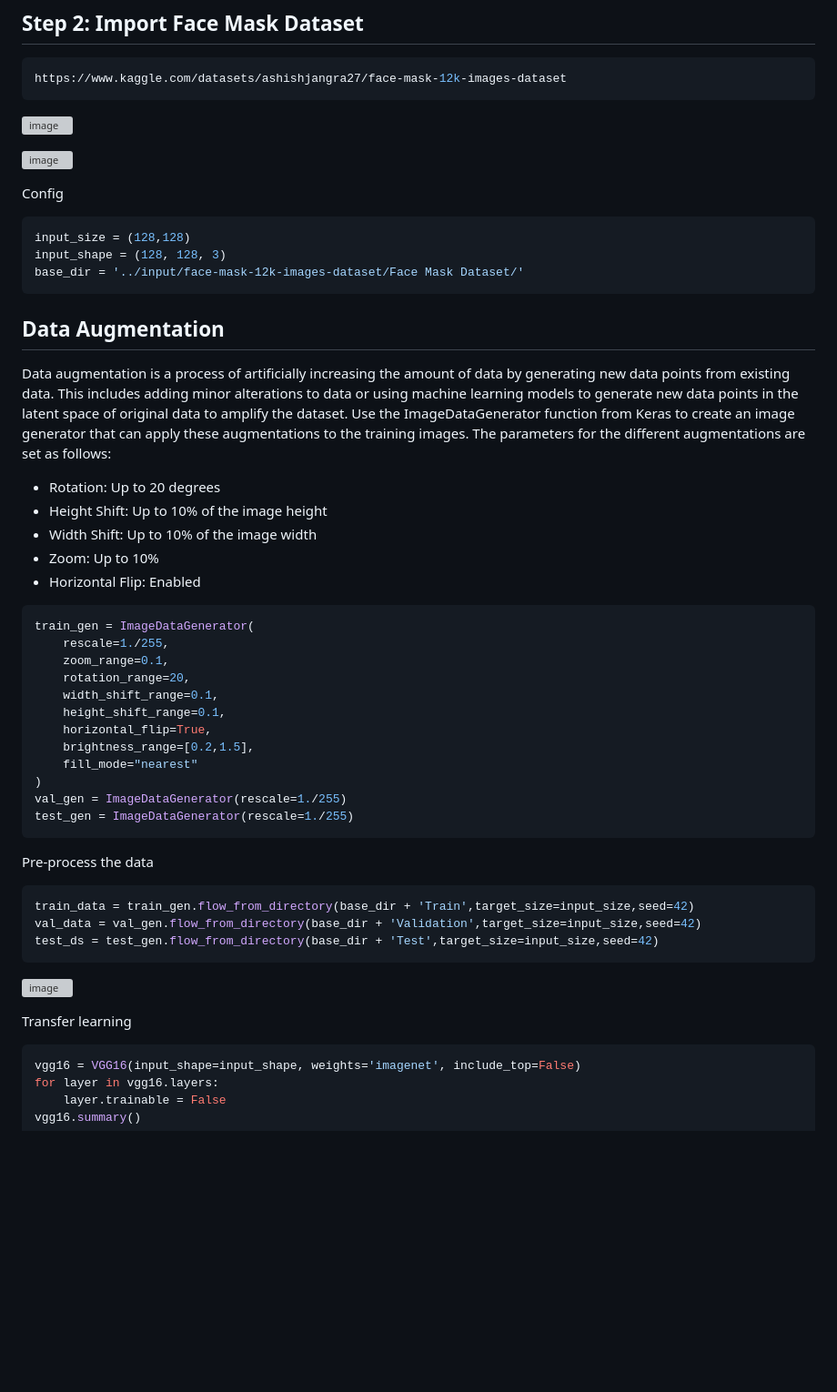
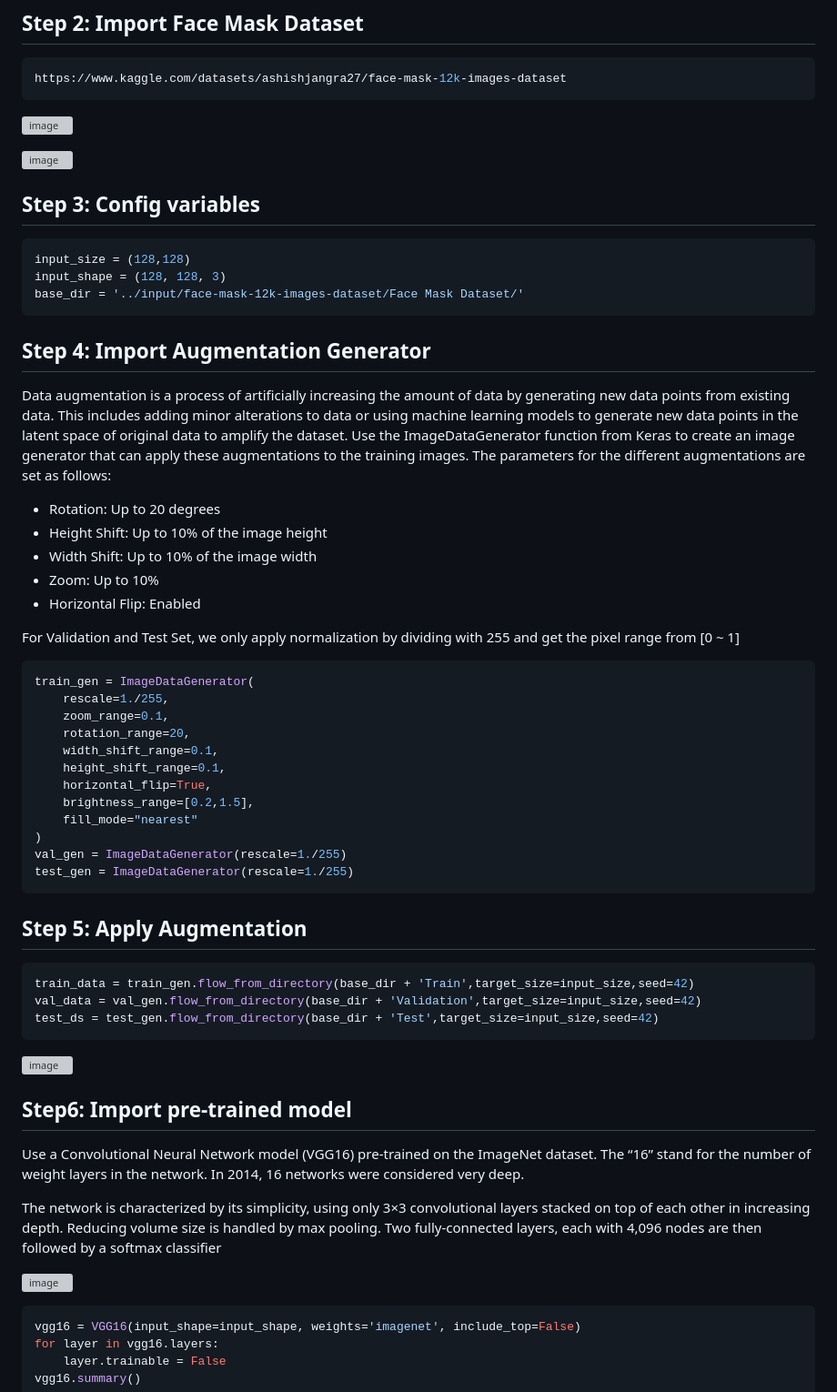
Before and after one commit to hughiephan/ai-material, a Markdown page: VGG16_Transfer_learning.MD, the part around the change. Shown: that part at 91% size. Drawn GitHub-style; blank space fills up the shorter version; grey boxes are pictures that could not be loaded.

````diff
--- a/VGG16_Transfer_learning.MD
+++ b/VGG16_Transfer_learning.MD
@@ -25,14 +25,14 @@ https://www.kaggle.com/datasets/ashishjangra27/face-mask-12k-images-dataset
 
 ![image](https://github.com/hughiephan/DPL/assets/16631121/15f8cff9-cd23-4d5e-ad79-3e63e1e437eb)
 
-Config
+## Step 3: Config variables
 ```py
 input_size = (128,128)
 input_shape = (128, 128, 3)
 base_dir = '../input/face-mask-12k-images-dataset/Face Mask Dataset/'
 ```
 
-## Data Augmentation
+## Step 4: Import Augmentation Generator
 
 Data augmentation is a process of artificially increasing the amount of data by generating new data points from existing data. This includes adding minor alterations to data or using machine learning models to generate new data points in the latent space of original data to amplify the dataset. Use the ImageDataGenerator function from Keras to create an image generator that can apply these augmentations to the training images. The parameters for the different augmentations are set as follows:
 - Rotation: Up to 20 degrees
@@ -40,6 +40,8 @@ Data augmentation is a process of artificially increasing the amount of data by
 - Width Shift: Up to 10% of the image width
 - Zoom: Up to 10%
 - Horizontal Flip: Enabled
+
+For Validation and Test Set, we only apply normalization by dividing with 255 and get the pixel range from [0 ~ 1]
 
 ```py
 train_gen = ImageDataGenerator(
@@ -56,7 +58,7 @@ val_gen = ImageDataGenerator(rescale=1./255)
 test_gen = ImageDataGenerator(rescale=1./255)
 ```
 
-Pre-process the data
+## Step 5: Apply Augmentation
 ```py
 train_data = train_gen.flow_from_directory(base_dir + 'Train',target_size=input_size,seed=42)
 val_data = val_gen.flow_from_directory(base_dir + 'Validation',target_size=input_size,seed=42)
@@ -65,7 +67,13 @@ test_ds = test_gen.flow_from_directory(base_dir + 'Test',target_size=input_size,
 ![image](https://github.com/hughiephan/DPL/assets/16631121/3dc60840-7919-49fa-a626-45678cc4d1e9)
 
 
-Transfer learning
+## Step6: Import pre-trained model
+Use a Convolutional Neural Network model (VGG16) pre-trained on the ImageNet dataset. The “16” stand for the number of weight layers in the network. In 2014, 16 networks were considered very deep.
+
+The network is characterized by its simplicity, using only 3×3 convolutional layers stacked on top of each other in increasing depth. Reducing volume size is handled by max pooling. Two fully-connected layers, each with 4,096 nodes are then followed by a softmax classifier
+
+![image](https://github.com/hughiephan/DPL/assets/16631121/5f852ca0-a3fd-484c-94c1-2026617adedd)
+
 ```py
 vgg16 = VGG16(input_shape=input_shape, weights='imagenet', include_top=False)
 for layer in vgg16.layers:
````
